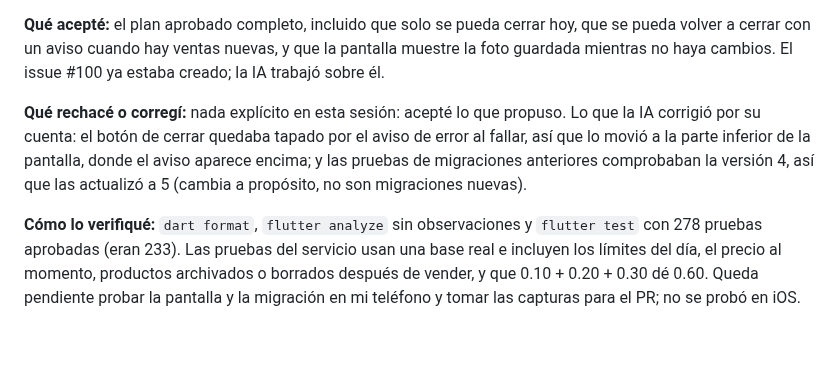
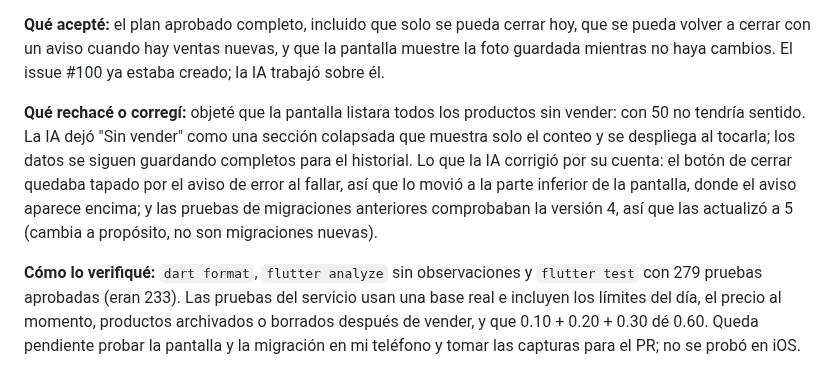
Before and after one commit to MoyseSac/pdm2026d-equipo-01-cabal, a Markdown page: docs/bitacora-ia.md, the part around the change. Drawn GitHub-style; blank space fills up the shorter version.

Commit message:
docs: anotar en la bitacora que Sin vender sale colapsada (#100)

```diff
--- a/docs/bitacora-ia.md
+++ b/docs/bitacora-ia.md
@@ -246,6 +246,6 @@ La implementación final permite consultar ventas por período sin recarga manua
 
 **Qué acepté:** el plan aprobado completo, incluido que solo se pueda cerrar hoy, que se pueda volver a cerrar con un aviso cuando hay ventas nuevas, y que la pantalla muestre la foto guardada mientras no haya cambios. El issue #100 ya estaba creado; la IA trabajó sobre él.
 
-**Qué rechacé o corregí:** nada explícito en esta sesión: acepté lo que propuso. Lo que la IA corrigió por su cuenta: el botón de cerrar quedaba tapado por el aviso de error al fallar, así que lo movió a la parte inferior de la pantalla, donde el aviso aparece encima; y las pruebas de migraciones anteriores comprobaban la versión 4, así que las actualizó a 5 (cambia a propósito, no son migraciones nuevas).
+**Qué rechacé o corregí:** objeté que la pantalla listara todos los productos sin vender: con 50 no tendría sentido. La IA dejó "Sin vender" como una sección colapsada que muestra solo el conteo y se despliega al tocarla; los datos se siguen guardando completos para el historial. Lo que la IA corrigió por su cuenta: el botón de cerrar quedaba tapado por el aviso de error al fallar, así que lo movió a la parte inferior de la pantalla, donde el aviso aparece encima; y las pruebas de migraciones anteriores comprobaban la versión 4, así que las actualizó a 5 (cambia a propósito, no son migraciones nuevas).
 
-**Cómo lo verifiqué:** `dart format`, `flutter analyze` sin observaciones y `flutter test` con 278 pruebas aprobadas (eran 233). Las pruebas del servicio usan una base real e incluyen los límites del día, el precio al momento, productos archivados o borrados después de vender, y que 0.10 + 0.20 + 0.30 dé 0.60. Queda pendiente probar la pantalla y la migración en mi teléfono y tomar las capturas para el PR; no se probó en iOS.
+**Cómo lo verifiqué:** `dart format`, `flutter analyze` sin observaciones y `flutter test` con 279 pruebas aprobadas (eran 233). Las pruebas del servicio usan una base real e incluyen los límites del día, el precio al momento, productos archivados o borrados después de vender, y que 0.10 + 0.20 + 0.30 dé 0.60. Queda pendiente probar la pantalla y la migración en mi teléfono y tomar las capturas para el PR; no se probó en iOS.
```
